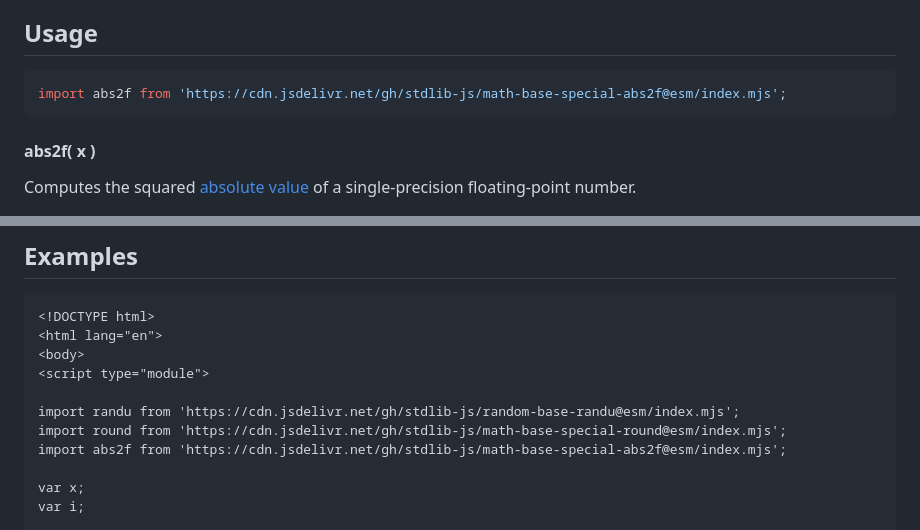
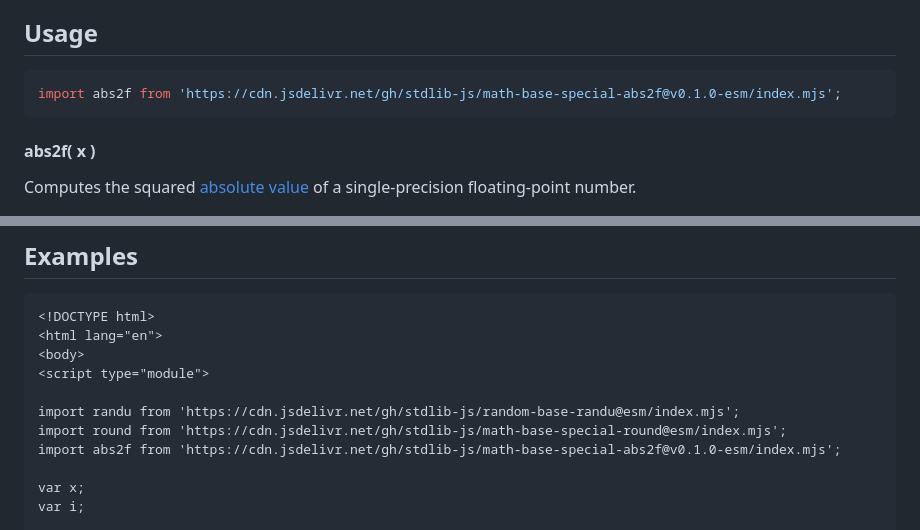
Before and after one commit to stdlib-js/math-base-special-abs2f, a Markdown page: README.md, 2 parts joined by grey strips. Drawn GitHub-style.

Commit message:
Update README.md for ESM bundle v0.1.0

````diff
--- a/README.md
+++ b/README.md
@@ -48,7 +48,7 @@ limitations under the License.
 ## Usage
 
 ```javascript
-import abs2f from 'https://cdn.jsdelivr.net/gh/stdlib-js/math-base-special-abs2f@esm/index.mjs';
+import abs2f from 'https://cdn.jsdelivr.net/gh/stdlib-js/math-base-special-abs2f@v0.1.0-esm/index.mjs';
 ```
 
 #### abs2f( x )
@@ -90,7 +90,7 @@ v = abs2f( NaN );
 
 import randu from 'https://cdn.jsdelivr.net/gh/stdlib-js/random-base-randu@esm/index.mjs';
 import round from 'https://cdn.jsdelivr.net/gh/stdlib-js/math-base-special-round@esm/index.mjs';
-import abs2f from 'https://cdn.jsdelivr.net/gh/stdlib-js/math-base-special-abs2f@esm/index.mjs';
+import abs2f from 'https://cdn.jsdelivr.net/gh/stdlib-js/math-base-special-abs2f@v0.1.0-esm/index.mjs';
 
 var x;
 var i;
````
